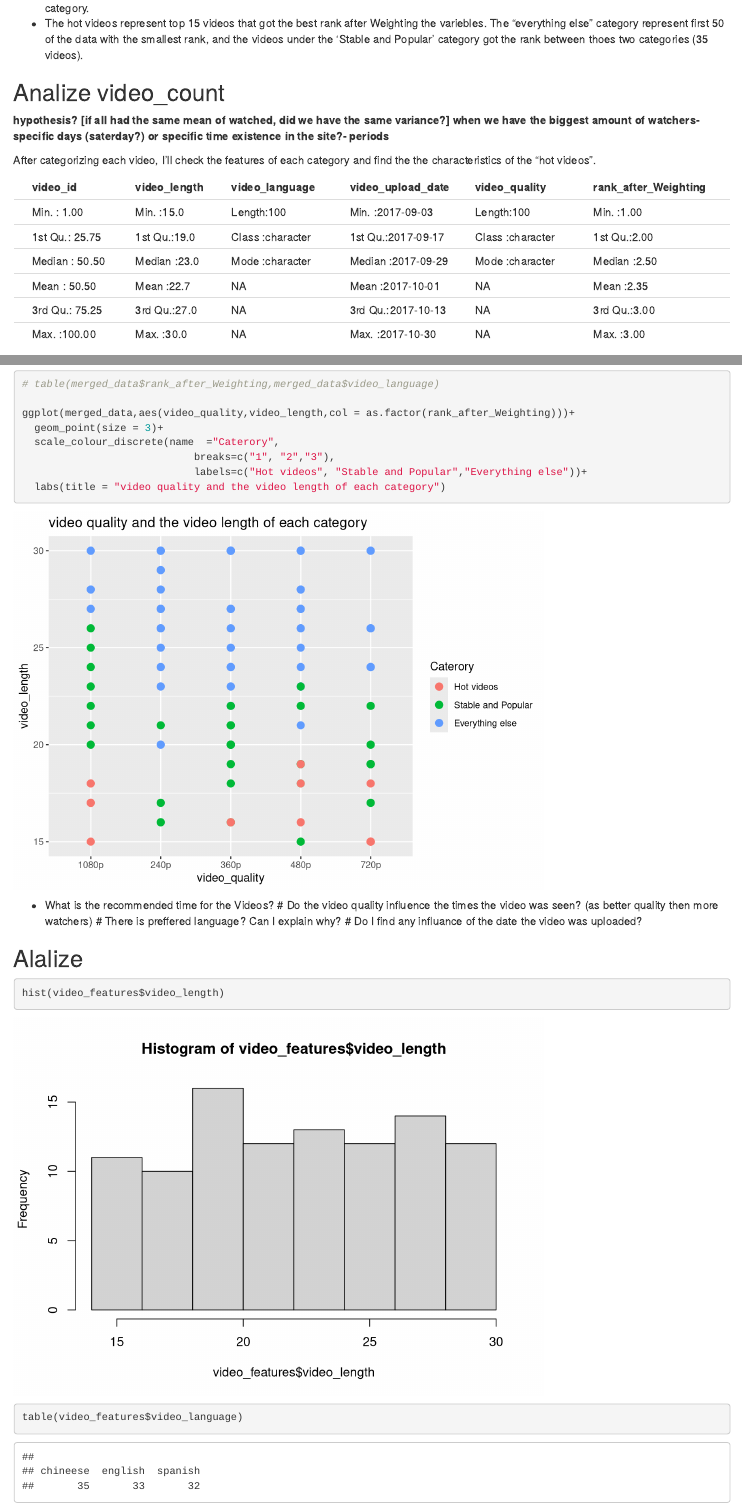
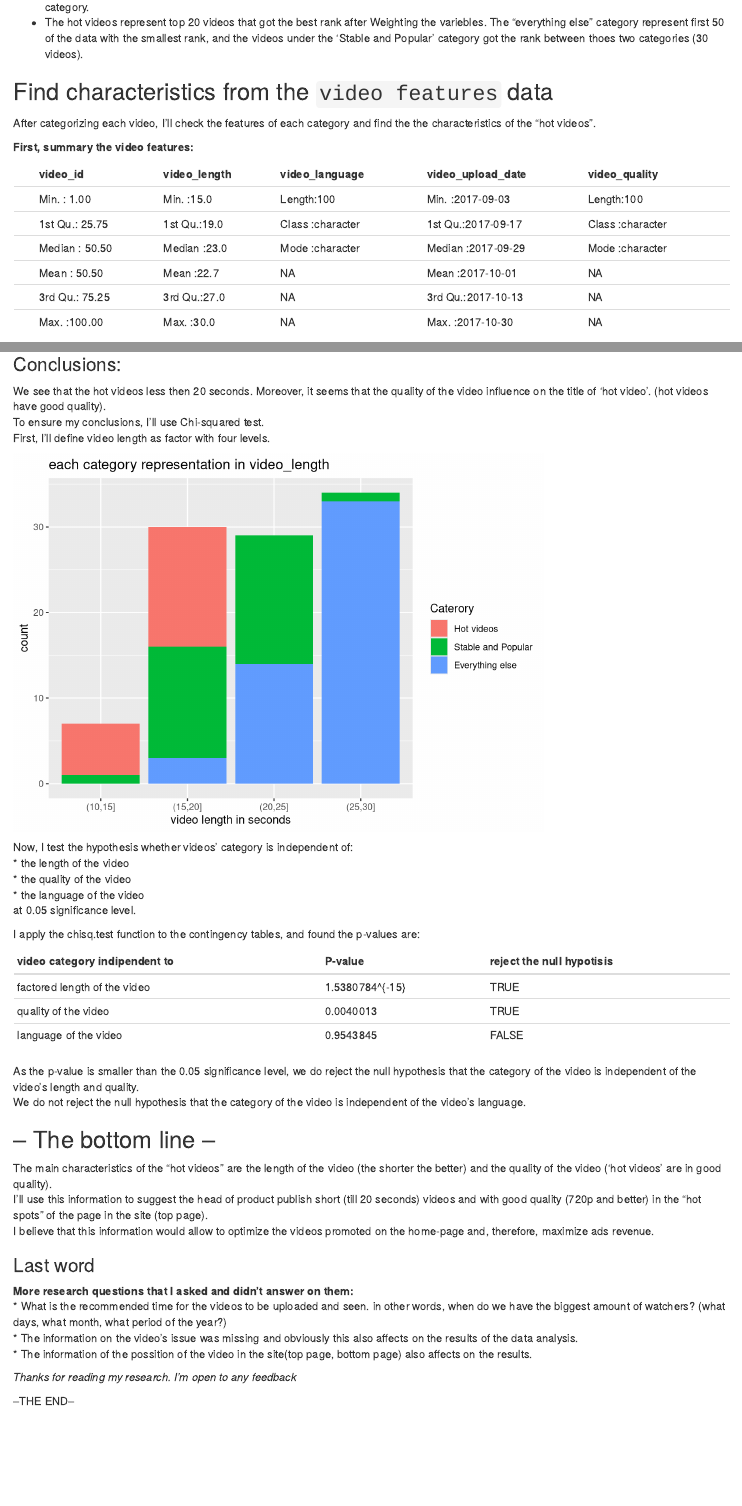
Before and after one commit to zilona/PlayStudios2, an R Markdown document (PlayStudios_md2.Rmd): the page in a window 1100 px wide, from 5730 px down before the commit and from 5740 px down after it, so that both start at the same text, and a second part further down, joined at a grey line. Rendered offline with R 4.5, knitr and Pandoc, with nearby package versions; code that draws random numbers runs with fixed seeds of ours.

Commit message:
last version

````diff
--- a/PlayStudios_md2.Rmd
+++ b/PlayStudios_md2.Rmd
@@ -327,25 +330,19 @@ ggplot(analized_data,aes(analized_data$`count of views`,analized_data$`regressio
 * The hot videos represent top `r paste0(100-represent[2]*100) ` videos that got the best rank after Weighting the variebles.
 The "everything else" category represent first `r paste0(represent[1]*100) ` of the data with the smallest rank, and the videos under the 'Stable and Popular' category got the rank between thoes two categories (`r 100-as.numeric(represent[1]*100)-as.numeric(100-represent[2]*100) `  videos).
 
-##  Analize video_count
-
-
-**hypothesis?** **[if all had the same mean of watched, did we have the same variance?]**
-**when we have the biggest amount of watchers- specific days (saterday?) or specific time existence in the site?- periods**
-
+##  Find characteristics from the `video features` data
 
 
 After categorizing each video, I'll check the features of each category and find the the characteristics of the "hot videos".
 
+**First, summary the video features:**
 
 ```{r load video features, echo=FALSE}
 video_features <- read.csv("C:\\Users\\Uri Shiran\\Documents\\homeTest\\PlayStudios2/Data/video_features.csv")
 # make the upload_date as date
 video_features$video_upload_date <- as.Date(video_features$video_upload_date)
 
-merged_data <- merge(video_features,analized_data[,c("video id","rank_after_Weighting")],by.x = "video_id", by.y = "video id")
-
-knitr::kable(summary(merged_data))
+knitr::kable(summary(video_features))
 
 # make video_quality as number
 video_features$video_quality <- as.numeric(substr(video_features$video_quality,1,nchar(as.character(video_features$video_quality))-1))
@@ -352,4 +353,3 @@ video_features$video_quality <- as.numeric(substr(video_features$video_quality,1
 ```
 
-```{r}
 
@@ -359,6 +370,3 @@ knitr::kable(table(merged_data$rank_after_Weighting,merged_data$video_quality))
 
 # table(merged_data$rank_after_Weighting,merged_data$video_language)
 
-ggplot(merged_data,aes(video_quality,video_length,col = as.factor(rank_after_Weighting)))+
-  geom_point(size = 3)+
-  scale_colour_discrete(name  ="Caterory",
@@ -365,3 +377,2 @@ ggplot(merged_data,aes(video_quality,video_length,col = as.factor(rank_after_Wei
                             breaks=c("1", "2","3"),
                             labels=c("Hot videos", "Stable and Popular","Everything else"))+
-  labs(title = "video quality and the video length of each category")
@@ -369,16 +404,22 @@ ggplot(merged_data,aes(video_quality,video_length,col = as.factor(rank_after_Wei
 ```
 
 
-* What is the recommended time for the Videos?
-# Do the video quality influence the times the video was seen? (as better quality then more watchers)
-# There is preffered language? Can I explain why?
-# Do I find any influance of the date the video was uploaded?
+### Conclusions:
+We see that the hot videos less then 20 seconds. Moreover, it seems that the quality of the video influence on the title of 'hot video'. (hot videos have good quality).
+To ensure my conclusions, I'll use Chi-squared test.
+First, I'll define video length as factor with four levels.
 
-## Alalize
+```{r make factor of video length , echo=FALSE}
+len_fac <- cut(merged_data$video_length,c(seq(10,30,5)))
+merged_data$length_factor <- len_fac
 
-```{r}
-hist(video_features$video_length)
-table(video_features$video_language)
+ggplot(merged_data,aes(as.factor(length_factor),fill = as.factor(rank_after_Weighting)))+
+  geom_bar()+
+  scale_fill_discrete(name  ="Caterory",
+                            breaks=c("1", "2","3"),
+                            labels=c("Hot videos", "Stable and Popular","Everything else"))+
+  labs(title = "each category representation in video_length")+
+  xlab("video length in seconds")
 
 
-video_data <- merge(video_features,video_count_total,by = "video_id")
+alpha <- 0.05
@@ -385 +427,6 @@ video_data <- merge(video_features,video_count_total,by = "video_id")
 
+Now, I test the hypothesis whether videos' category is independent of:
+* the length of the video
+* the quality of the video
+* the language of the video
+at `r alpha` significance level.
@@ -393,3 +433,45 @@ ggplot(video_data,aes(video_data$video_quality,video_data$count,col = video_data
 
 
+I apply the chisq.test function to the contingency tables, and found the p-values are:
+```{r Chi-squared test, echo=F, warning=FALSE}
+
+tb_qual <- table(merged_data$video_quality,merged_data$rank_after_Weighting)
+tb_langu <- table(merged_data$video_language,merged_data$rank_after_Weighting)
+tb_len_fac <- table(merged_data$length_factor,merged_data$rank_after_Weighting)
+tb_len <- table(merged_data$video_length,merged_data$rank_after_Weighting)
+
+# ch_len <- chisq.test(tb_len)
+
+ch_len_f <- chisq.test(tb_len_fac)
+ch_qual <- chisq.test(tb_qual)
+ch_lang <- chisq.test(tb_langu)
+
 ```
+
+
+|video category indipendent to |P-value| reject the null hypotisis|
+|------------------------------|-------| -------------------------|
+| factored length of the video |`r ch_len_f$p.value`| `r ch_len_f$p.value < alpha`|
+| quality of the video |`r ch_qual$p.value`| `r ch_qual$p.value < alpha`|
+| language of the video |`r ch_lang$p.value`| `r ch_lang$p.value < alpha`|
+
+As the p-value is smaller than the `r alpha` significance level, we do reject the null hypothesis that the category of the video is independent of the video's length and quality.
+We do not reject the null hypothesis that the category of the video is independent of the video's language.
+
+## -- The bottom line --
+The main characteristics of the "hot videos" are the length of the video (the shorter the better) and the quality of the video ('hot videos' are in good quality).
+I'll use this information to suggest the head of product publish short (till 20 seconds) videos and with good quality (720p and better) in the "hot spots" of the page in the site (top page).
+I believe that this information would allow to optimize the videos promoted on the home-page and, therefore, maximize ads revenue.
+
+
+### Last word
+**More research questions that I asked and didn't answer on them:**
+* What is the recommended time for the videos to be uploaded and seen. in other words, when do we have the biggest amount of watchers?
+(what days, what month, what period of the year?)
+* The information on the video's issue was missing and obviously this also affects on the results of the data analysis.
+* The information of the possition of the video in the site(top page, bottom page) also affects on the results.
+
+
+ *Thanks for reading my research. I'm open to any feedback*
+
+--THE END--
````
Also changed, not shown: PlayStudios_md2.html, PlayStudios_md2_files/figure-html/Weighting of variables-1.png, PlayStudios_md2_files/figure-html/make factor of video length -1.png (added), PlayStudios_md2_files/figure-html/show charachtiristics-1.png (added), PlayStudios_md2_files/figure-html/show charachtiristics-2.png (added), PlayStudios_md2_files/figure-html/unnamed-chunk-2-1.png (deleted), PlayStudios_md2_files/figure-html/unnamed-chunk-3-1.png (deleted), PlayStudios_md2_files/figure-html/unnamed-chunk-3-2.png (deleted), PlayStudios_md2_files/figure-html/unnamed-chunk-3-3.png (deleted), PlayStudios_md2_files/figure-html/unnamed-chunk-3-4.png (deleted), PlayStudios_md2.Rmd (76 more changed lines).
